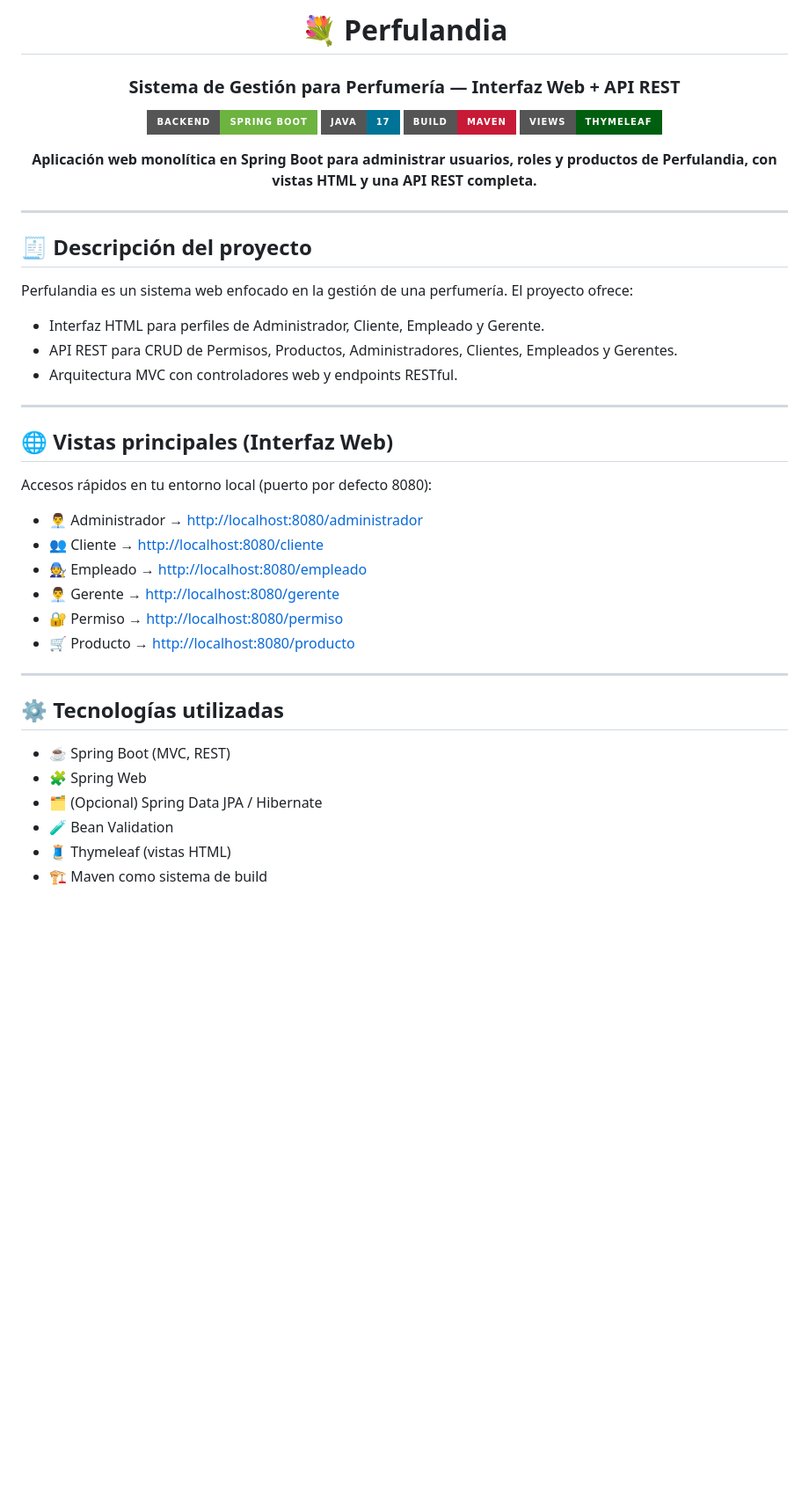
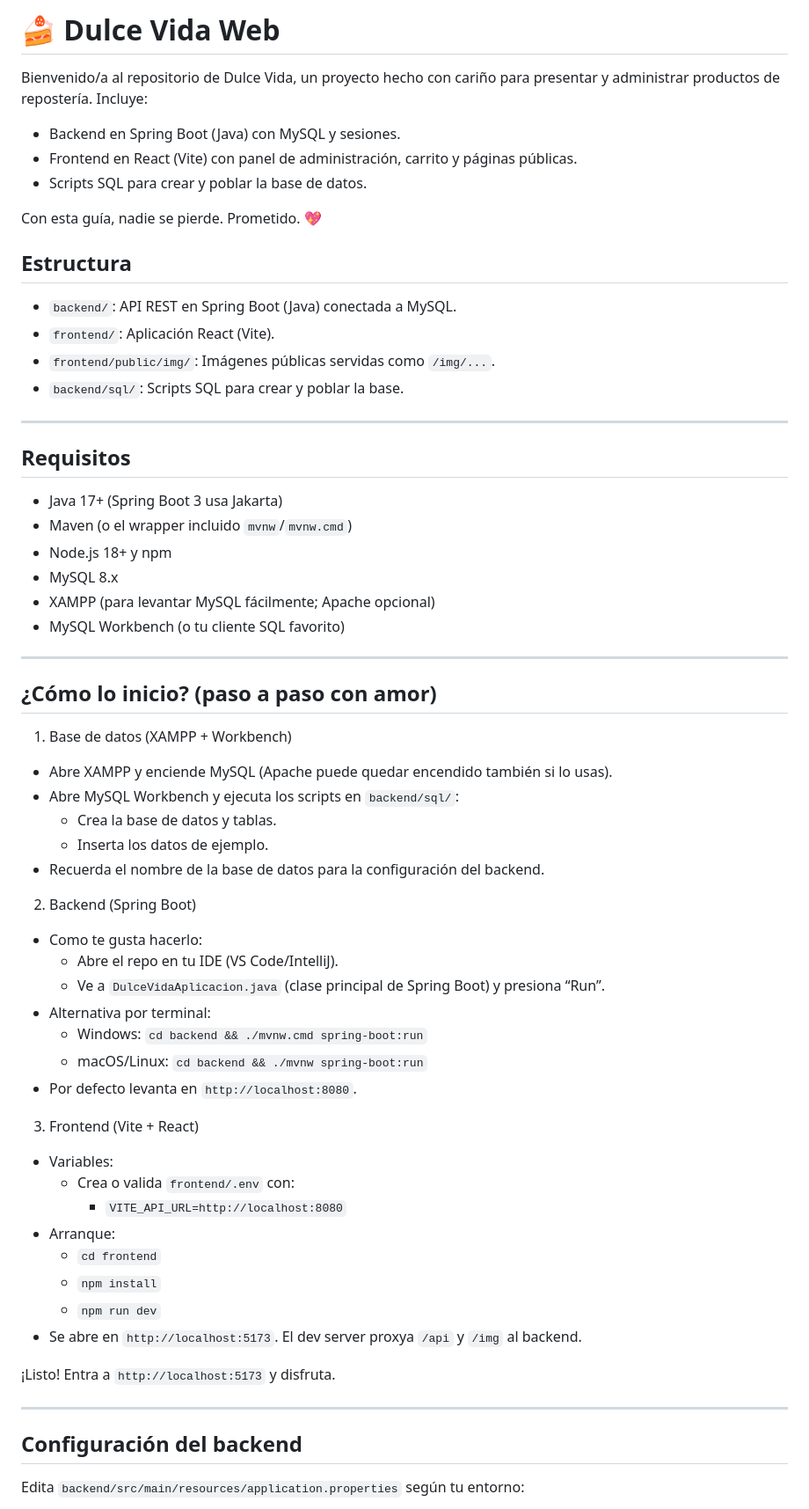
Before and after one commit to iggn00/Dulce-Vida-Web, a Markdown page: README.md, the part around one of its changes. Shown at 88% size. GitHub-like rendering; badges without logos; blank space fills up the shorter version.

```diff
--- a/README.md
+++ b/README.md
@@ -1,48 +1,65 @@
-<h1 align="center">💐 Perfulandia</h1>
-<h3 align="center">Sistema de Gestión para Perfumería — Interfaz Web + API REST</h3>
+# 🍰 Dulce Vida Web
 
-<p align="center">
-  <img src="https://img.shields.io/badge/Backend-Spring%20Boot-6DB33F?style=for-the-badge&logo=springboot" />
-  <img src="https://img.shields.io/badge/Java-17-007396?style=for-the-badge&logo=openjdk" />
-  <img src="https://img.shields.io/badge/Build-Maven-C71A36?style=for-the-badge&logo=apachemaven" />
-  <img src="https://img.shields.io/badge/Views-Thymeleaf-005F0F?style=for-the-badge&logo=thymeleaf" />
-</p>
+Bienvenido/a al repositorio de Dulce Vida, un proyecto hecho con cariño para presentar y administrar productos de repostería. Incluye:
+- Backend en Spring Boot (Java) con MySQL y sesiones.
+- Frontend en React (Vite) con panel de administración, carrito y páginas públicas.
+- Scripts SQL para crear y poblar la base de datos.
 
-<p align="center">
-  <b>Aplicación web monolítica en Spring Boot para administrar usuarios, roles y productos de Perfulandia, con vistas HTML y una API REST completa.</b>
-</p>
+Con esta guía, nadie se pierde. Prometido. 💖
+
+## Estructura
+
+- `backend/`: API REST en Spring Boot (Java) conectada a MySQL.
+- `frontend/`: Aplicación React (Vite).
+- `frontend/public/img/`: Imágenes públicas servidas como `/img/...`.
+- `backend/sql/`: Scripts SQL para crear y poblar la base.
 
 ---
 
-## 🧾 Descripción del proyecto
+## Requisitos
 
-Perfulandia es un sistema web enfocado en la gestión de una perfumería. El proyecto ofrece:
-
-- Interfaz HTML para perfiles de Administrador, Cliente, Empleado y Gerente.
-- API REST para CRUD de Permisos, Productos, Administradores, Clientes, Empleados y Gerentes.
-- Arquitectura MVC con controladores web y endpoints RESTful.
+- Java 17+ (Spring Boot 3 usa Jakarta)
+- Maven (o el wrapper incluido `mvnw`/`mvnw.cmd`)
+- Node.js 18+ y npm
+- MySQL 8.x
+- XAMPP (para levantar MySQL fácilmente; Apache opcional)
+- MySQL Workbench (o tu cliente SQL favorito)
 
 ---
 
-## 🌐 Vistas principales (Interfaz Web)
+## ¿Cómo lo inicio? (paso a paso con amor)
 
-Accesos rápidos en tu entorno local (puerto por defecto 8080):
+1) Base de datos (XAMPP + Workbench)
+- Abre XAMPP y enciende MySQL (Apache puede quedar encendido también si lo usas).
+- Abre MySQL Workbench y ejecuta los scripts en `backend/sql/`:
+  - Crea la base de datos y tablas.
+  - Inserta los datos de ejemplo.
+- Recuerda el nombre de la base de datos para la configuración del backend.
 
-- 👨‍💼 Administrador → [http://localhost:8080/administrador](http://localhost:8080/administrador)
-- 👥 Cliente → [http://localhost:8080/cliente](http://localhost:8080/cliente)
-- 🧑‍🔧 Empleado → [http://localhost:8080/empleado](http://localhost:8080/empleado)
-- 👨‍💼 Gerente → [http://localhost:8080/gerente](http://localhost:8080/gerente)
-- 🔐 Permiso → [http://localhost:8080/permiso](http://localhost:8080/permiso)
-- 🛒 Producto → [http://localhost:8080/producto](http://localhost:8080/producto)
+2) Backend (Spring Boot)
+- Como te gusta hacerlo:
+  - Abre el repo en tu IDE (VS Code/IntelliJ).
+  - Ve a `DulceVidaAplicacion.java` (clase principal de Spring Boot) y presiona “Run”.
+- Alternativa por terminal:
+  - Windows: `cd backend && ./mvnw.cmd spring-boot:run`
+  - macOS/Linux: `cd backend && ./mvnw spring-boot:run`
+- Por defecto levanta en `http://localhost:8080`.
+
+3) Frontend (Vite + React)
+- Variables:
+  - Crea o valida `frontend/.env` con:
+    - `VITE_API_URL=http://localhost:8080`
+- Arranque:
+  - `cd frontend`
+  - `npm install`
+  - `npm run dev`
+- Se abre en `http://localhost:5173`. El dev server proxya `/api` y `/img` al backend.
+
+¡Listo! Entra a `http://localhost:5173` y disfruta.
 
 ---
 
-## ⚙️ Tecnologías utilizadas
+## Configuración del backend
 
-- ☕ Spring Boot (MVC, REST)
-- 🧩 Spring Web
-- 🗂️ (Opcional) Spring Data JPA / Hibernate
-- 🧪 Bean Validation
-- 🧵 Thymeleaf (vistas HTML)
-- 🏗️ Maven como sistema de build
+Edita `backend/src/main/resources/application.properties` según tu entorno:
 
```
Also changed, not shown: other parts of README.md (+142 -137 lines).
